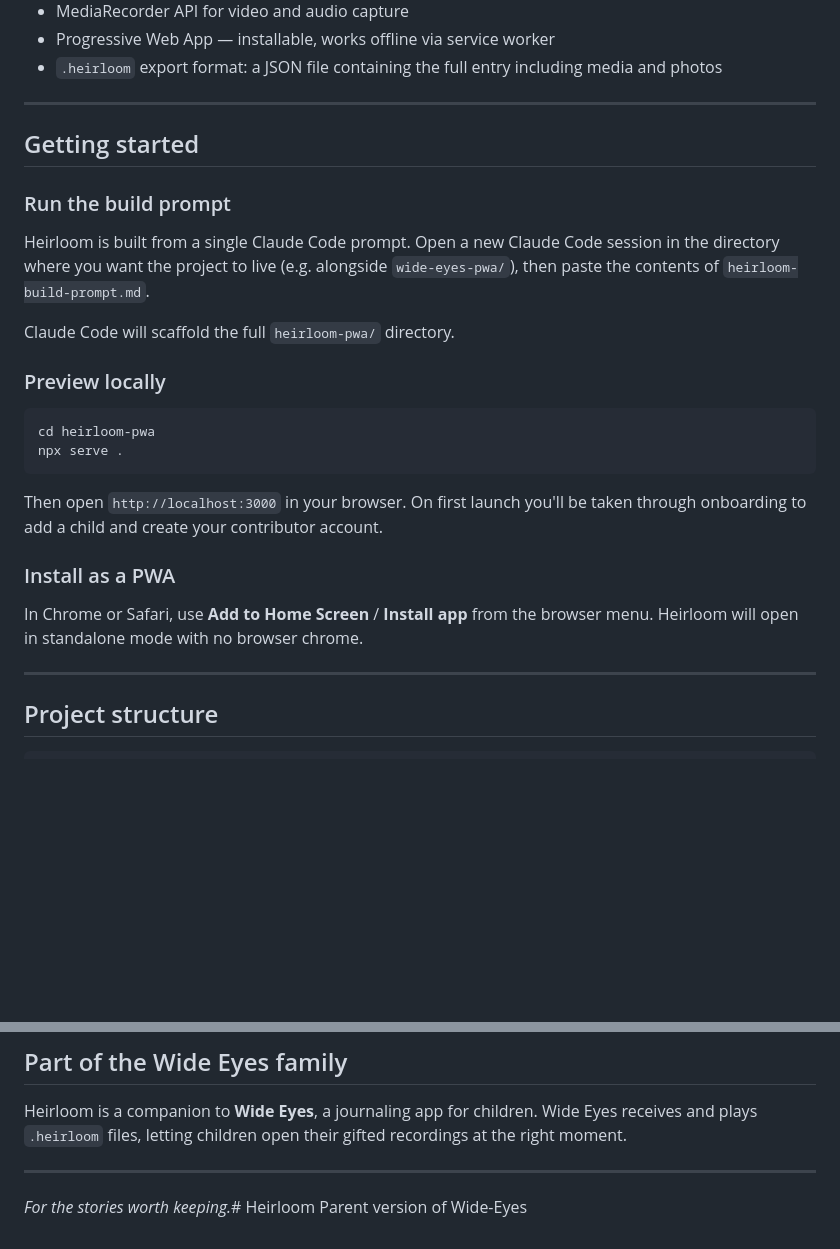
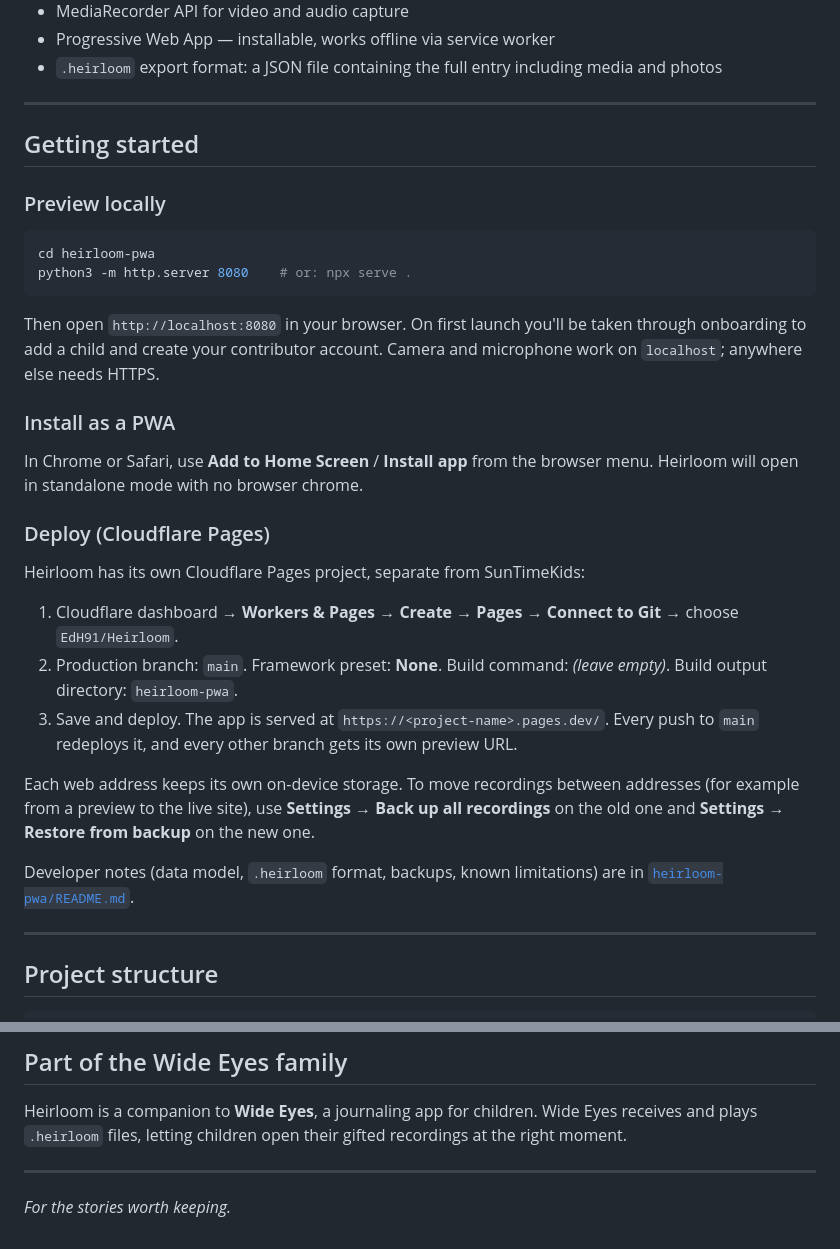
Before and after one commit to EdH91/Heirloom, a Markdown page: README.md, 2 parts joined by grey strips. Drawn GitHub-style; blank space fills up the shorter version.

````diff
--- a/README.md
+++ b/README.md
@@ -34,24 +34,30 @@ The app uses a warm editorial aesthetic — DM Serif Display for headings, DM Sa
 
 ## Getting started
 
-### Run the build prompt
-
-Heirloom is built from a single Claude Code prompt. Open a new Claude Code session in the directory where you want the project to live (e.g. alongside `wide-eyes-pwa/`), then paste the contents of `heirloom-build-prompt.md`.
-
-Claude Code will scaffold the full `heirloom-pwa/` directory.
-
 ### Preview locally
 
 ```bash
 cd heirloom-pwa
-npx serve .
+python3 -m http.server 8080    # or: npx serve .
 ```
 
-Then open `http://localhost:3000` in your browser. On first launch you'll be taken through onboarding to add a child and create your contributor account.
+Then open `http://localhost:8080` in your browser. On first launch you'll be taken through onboarding to add a child and create your contributor account. Camera and microphone work on `localhost`; anywhere else needs HTTPS.
 
 ### Install as a PWA
 
 In Chrome or Safari, use **Add to Home Screen** / **Install app** from the browser menu. Heirloom will open in standalone mode with no browser chrome.
+
+### Deploy (Cloudflare Pages)
+
+Heirloom has its own Cloudflare Pages project, separate from SunTimeKids:
+
+1. Cloudflare dashboard → **Workers & Pages** → **Create** → **Pages** → **Connect to Git** → choose `EdH91/Heirloom`.
+2. Production branch: `main`. Framework preset: **None**. Build command: *(leave empty)*. Build output directory: `heirloom-pwa`.
+3. Save and deploy. The app is served at `https://<project-name>.pages.dev/`. Every push to `main` redeploys it, and every other branch gets its own preview URL.
+
+Each web address keeps its own on-device storage. To move recordings between addresses (for example from a preview to the live site), use **Settings → Back up all recordings** on the old one and **Settings → Restore from backup** on the new one.
+
+Developer notes (data model, `.heirloom` format, backups, known limitations) are in [`heirloom-pwa/README.md`](heirloom-pwa/README.md).
 
 ---
 
@@ -87,5 +93,4 @@ Heirloom is a companion to **Wide Eyes**, a journaling app for children. Wide Ey
 
 ---
 
-*For the stories worth keeping.*# Heirloom
-Parent version of Wide-Eyes
+*For the stories worth keeping.*
````
Also changed, not shown: CLAUDE.md (added, +32 -0 lines).
